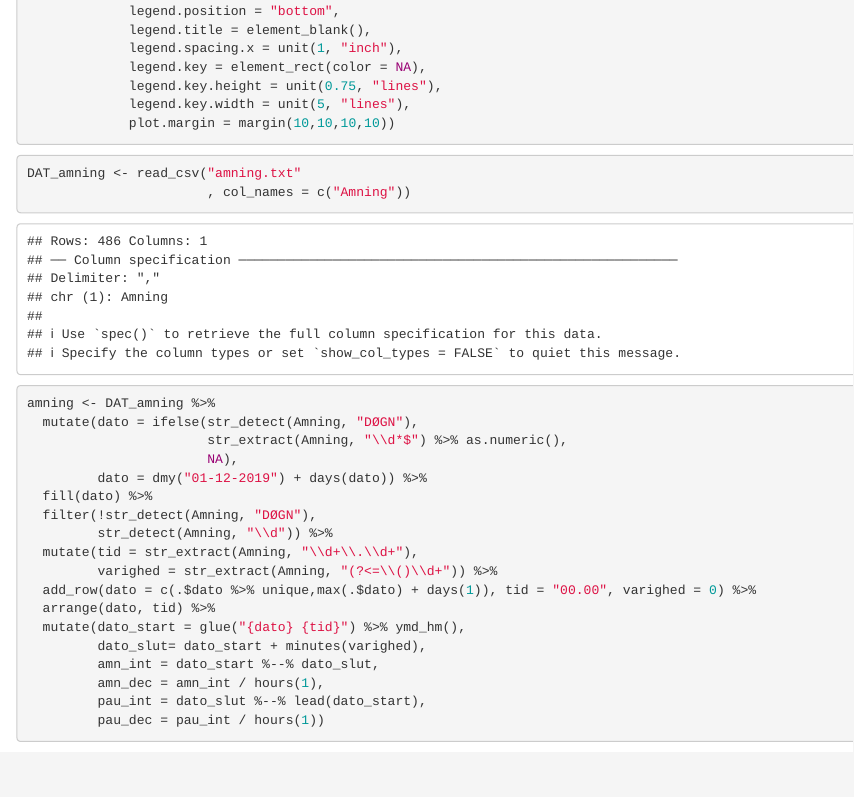
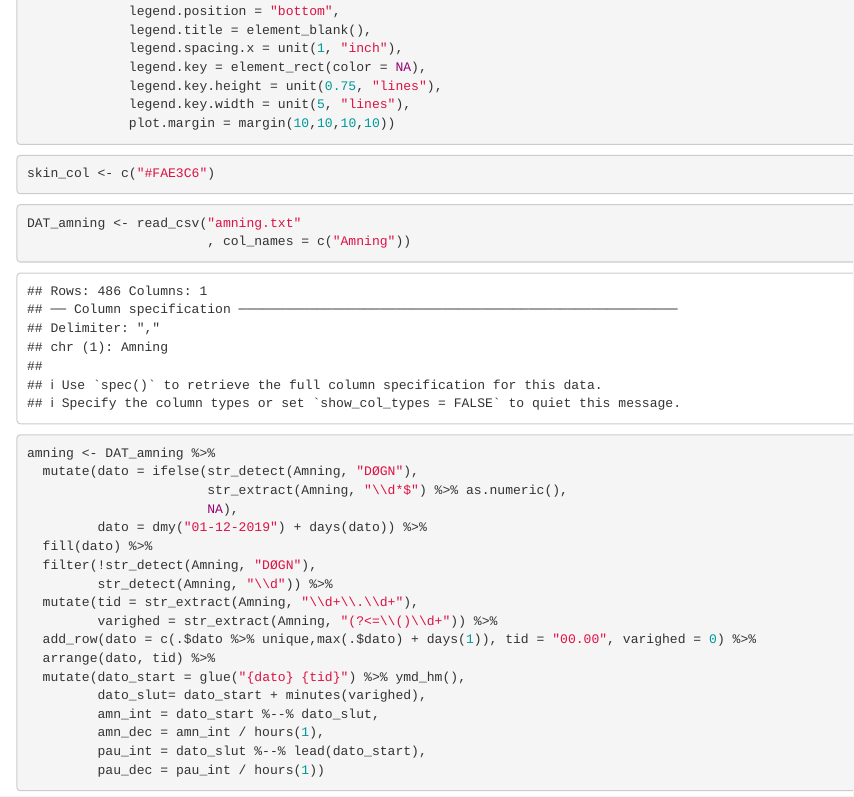
Before and after one commit to troelst/figures, an R Markdown document (2020/amning/amning.Rmd): the page in a window 1100 px wide, from 640 px down. Rendered offline with R 4.5, knitr and Pandoc, with nearby package versions; some code elsewhere in the file could not run offline; a web font asked for in the figures is replaced by an installed one.

Commit message:
Update amning.Rmd

````diff
--- a/2020/amning/amning.Rmd
+++ b/2020/amning/amning.Rmd
@@ -38,6 +38,10 @@ theme_update(axis.text.y = element_blank(),
              legend.key.height = unit(0.75, "lines"),
              legend.key.width = unit(5, "lines"),
              plot.margin = margin(10,10,10,10))
+```
+
+```{r colors}
+skin_col <- c("#FAE3C6")
 ```
 
 ```{r load}
````
